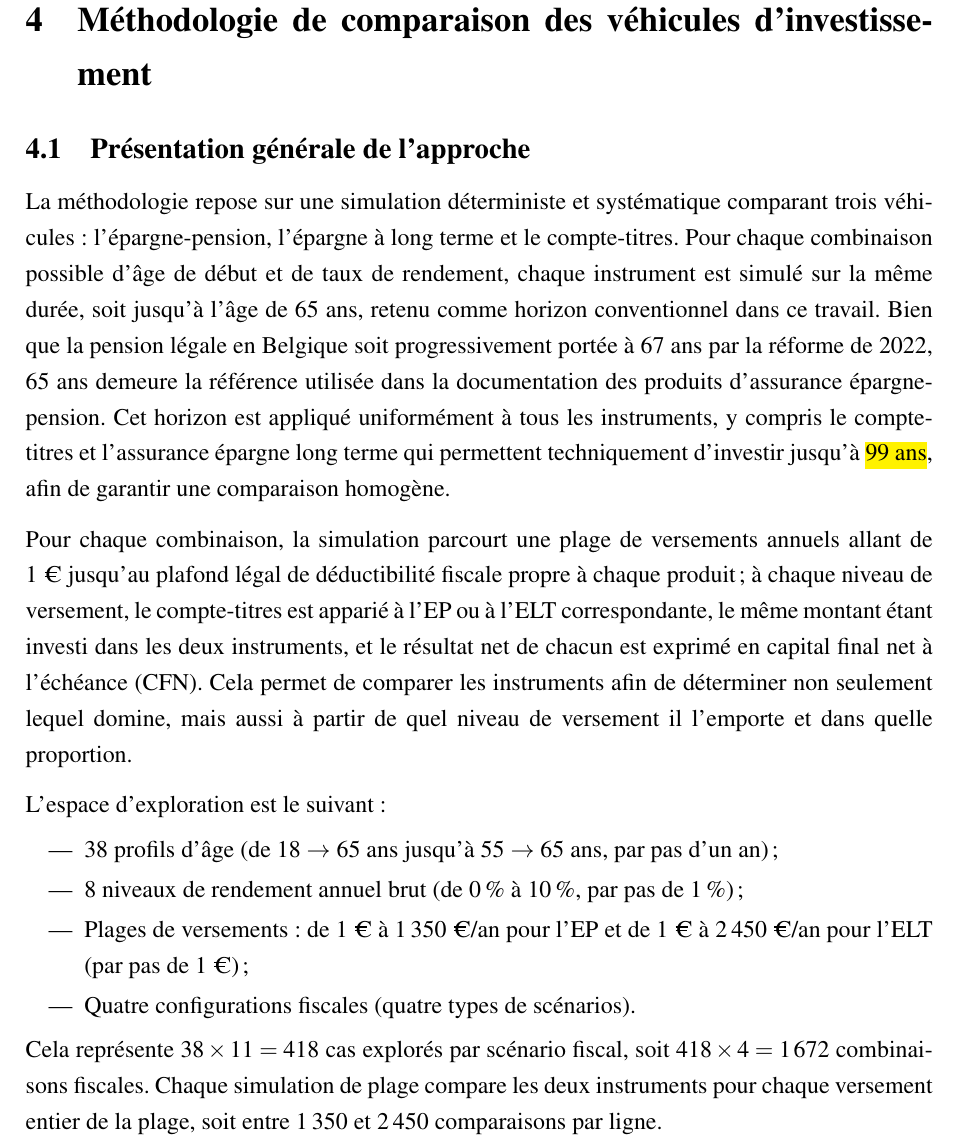
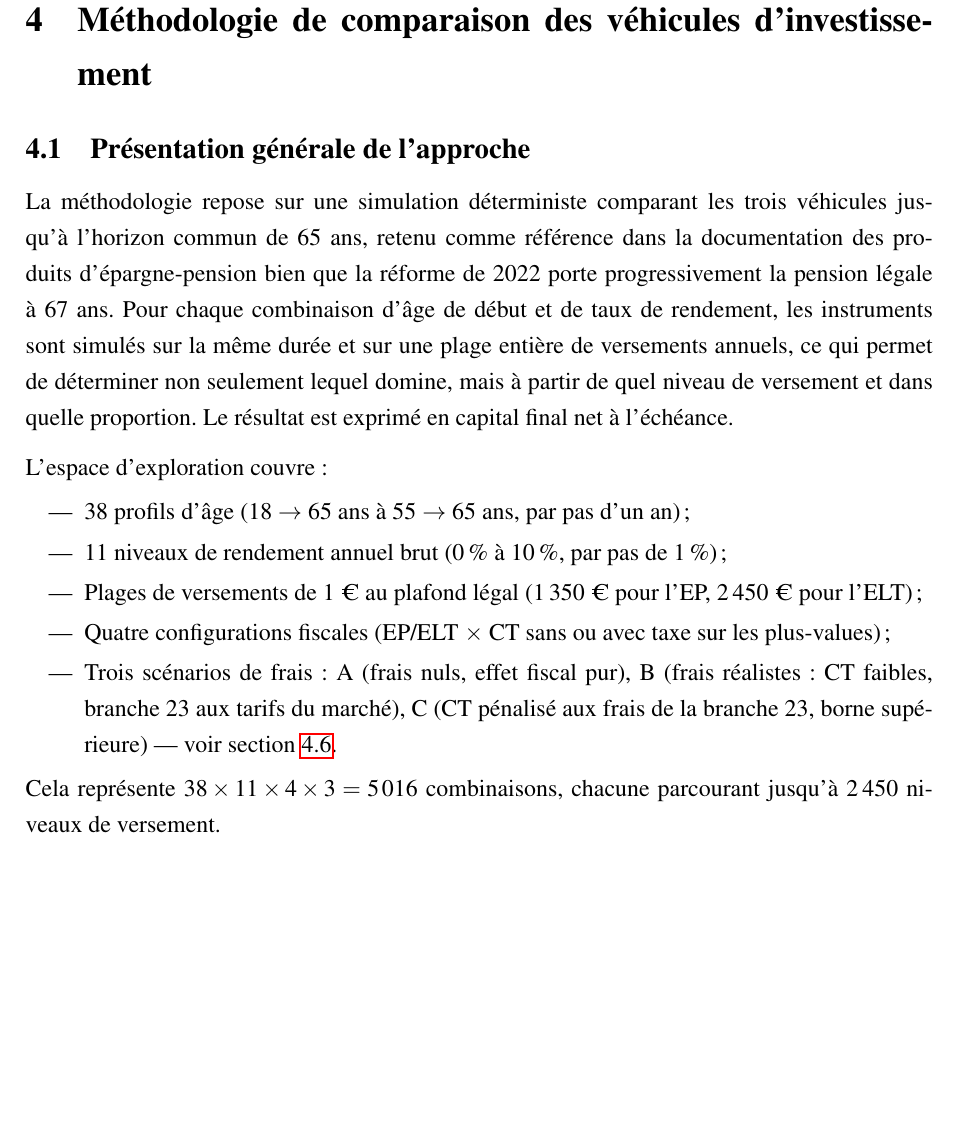
Before and after one commit to JeremSSJ/TFE-LSM-LATEX, a LaTeX document (main.tex): part of page 19 of 56, cut so that both start at the same text, the shorter picture padded with empty space. Compiled offline with pdfLaTeX.

Commit message:
start refactor methology

```diff
--- a/main.tex
+++ b/main.tex
@@ -733,42 +733,32 @@ des fluctuations de marché \cite{directive97_9_ce}.
 
 \subsection{Présentation générale de l'approche}
 
-La méthodologie repose sur une simulation déterministe et systématique comparant
-trois véhicules~: l'épargne-pension,
-l'épargne à long terme et le compte-titres.
-Pour chaque combinaison possible d'âge de début et de taux de rendement, chaque
-instrument est simulé sur la même durée, soit jusqu'à l'âge de 65~ans, retenu comme
-horizon conventionnel dans ce travail. Bien que la pension légale
-en Belgique soit progressivement portée à 67~ans par la réforme de 2022,
-65~ans demeure la référence utilisée dans la documentation
-des produits d'assurance épargne-pension. Cet horizon est appliqué
-uniformément à tous les instruments, y compris le compte-titres et l'assurance
-épargne long terme qui permettent techniquement d'investir jusqu'à \hl{99~ans},
-afin de garantir une comparaison homogène.
-
-Pour chaque combinaison, la simulation parcourt une plage de versements annuels
-allant de 1~€ jusqu'au plafond légal de déductibilité fiscale propre à chaque
-produit~; à chaque niveau de versement, le compte-titres est apparié à l'EP ou à
-l'ELT correspondante, le même montant étant investi dans les deux instruments,
-et le résultat net de chacun est exprimé en capital final net à l'échéance (CFN).
-Cela permet de comparer les instruments afin de déterminer non seulement lequel domine,
-mais aussi à partir
-de quel niveau de versement il l'emporte et dans quelle proportion.
-
-L'espace d'exploration est le suivant~:
+La méthodologie repose sur une simulation déterministe comparant les trois
+véhicules jusqu'à l'horizon commun de 65~ans, retenu comme référence dans la
+documentation des produits d'épargne-pension bien que la réforme de 2022
+porte progressivement la pension légale à 67~ans. Pour chaque combinaison
+d'âge de début et de taux de rendement, les instruments sont simulés sur la
+même durée et sur une plage entière de versements annuels, ce qui permet de
+déterminer non seulement lequel domine, mais à partir de quel niveau de
+versement et dans quelle proportion. Le résultat est exprimé en capital final
+net à l'échéance.
+
+L'espace d'exploration couvre~:
 \begin{itemize}
-  \item 38~profils d'âge (de 18~$\to$~65~ans jusqu'à 55~$\to$~65~ans, par pas
-    d'un an)~;
-  \item 8~niveaux de rendement annuel brut (de 0\,\% à 10\,\%, par pas de 1\,\%)~;
-  \item Plages de versements~: de 1~€ à 1\,350~€/an pour l'EP et de 1~€ à
-    2\,450~€/an pour l'ELT (par pas de 1~€)~;
-  \item Quatre configurations fiscales (quatre types de scénarios).
+  \item 38~profils d'âge (18~$\to$~65~ans à 55~$\to$~65~ans, par pas d'un an)~;
+  \item 11~niveaux de rendement annuel brut (0\,\% à 10\,\%, par pas de 1\,\%)~;
+  \item Plages de versements de 1~€ au plafond légal (1\,350~€ pour l'EP,
+    2\,450~€ pour l'ELT)~;
+  \item Quatre configurations fiscales (EP/ELT~$\times$~CT sans ou avec taxe
+    sur les plus-values)~;
+  \item Trois scénarios de frais~: A~(frais nuls, effet fiscal pur),
+    B~(frais réalistes~: CT faibles, branche~23 aux tarifs du marché),
+    C~(CT pénalisé aux frais de la branche~23, borne supérieure) ---
+    voir section~\ref{sub:scenarii_frais}.
 \end{itemize}
 
-Cela représente $38 \times 11 = 418$ cas explorés par scénario fiscal, soit
-$418 \times 4 = 1\,672$~combinaisons fiscales.
-Chaque simulation de plage compare les deux instruments pour chaque versement
-entier de la plage, soit entre 1\,350 et 2\,450~comparaisons par ligne.
+Cela représente $38 \times 11 \times 4 \times 3 = 5\,016$~combinaisons, chacune
+parcourant jusqu'à 2\,450~niveaux de versement.
 
 \subsection{Le profil investisseur}
 
```
